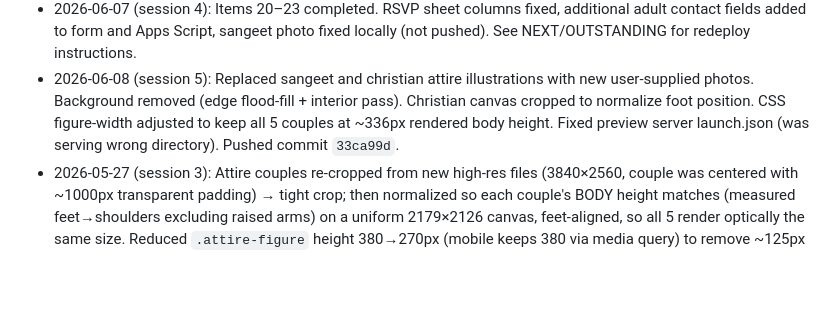
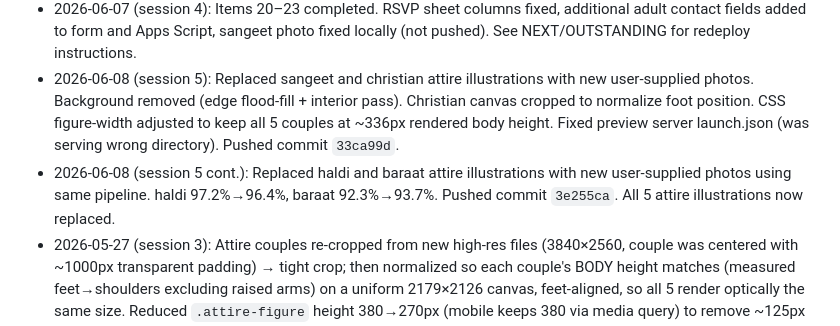
Before and after one commit to elizweathersbybhatia/elizabethandaksh.com, a Markdown page: HANDOFF.md, the part around the change. GitHub-like rendering; blank space fills up the shorter version.

Commit message:
Update HANDOFF — all 5 attire illustrations replaced

```diff
--- a/HANDOFF.md
+++ b/HANDOFF.md
@@ -92,4 +92,5 @@ After updating `rsvp-google-apps-script.gs`, paste the new code into the Apps Sc
 - 2026-05-27 (session 3 cont.): Fixed nav indicator lighting FAQ on login. The active-section IIFE ran once at load while `#main-site` was `display:none` (all sections measured at top=0 → last section "FAQ" selected) and never recomputed after login. Fix: guard `onScroll` so when `scrollY <= 5` (hero/welcome "home" zone) no pill is lit and the E&D crest is home-active; also dispatch a scroll event at end of `attemptLogin`.
 - 2026-06-07 (session 4): Items 20–23 completed. RSVP sheet columns fixed, additional adult contact fields added to form and Apps Script, sangeet photo fixed locally (not pushed). See NEXT/OUTSTANDING for redeploy instructions.
 - 2026-06-08 (session 5): Replaced sangeet and christian attire illustrations with new user-supplied photos. Background removed (edge flood-fill + interior pass). Christian canvas cropped to normalize foot position. CSS figure-width adjusted to keep all 5 couples at ~336px rendered body height. Fixed preview server launch.json (was serving wrong directory). Pushed commit `33ca99d`.
+- 2026-06-08 (session 5 cont.): Replaced haldi and baraat attire illustrations with new user-supplied photos using same pipeline. haldi 97.2%→96.4%, baraat 92.3%→93.7%. Pushed commit `3e255ca`. All 5 attire illustrations now replaced.
 - 2026-05-27 (session 3): Attire couples re-cropped from new high-res files (3840×2560, couple was centered with ~1000px transparent padding) → tight crop; then normalized so each couple's BODY height matches (measured feet→shoulders excluding raised arms) on a uniform 2179×2126 canvas, feet-aligned, so all 5 render optically the same size. Reduced `.attire-figure` height 380→270px (mobile keeps 380 via media query) to remove ~125px of empty headroom above each width-constrained couple, tightening the inter-row gap. Hero h1 weight 400→600, subtitle/date →500. Tightened #clothing heading→attire gap. Combined #travel into one connected box (info-cards + accom-box share borders, vertical/horizontal divider lines between subsections). Combined #info accordion into one box (items share divider lines, no gaps).
```
